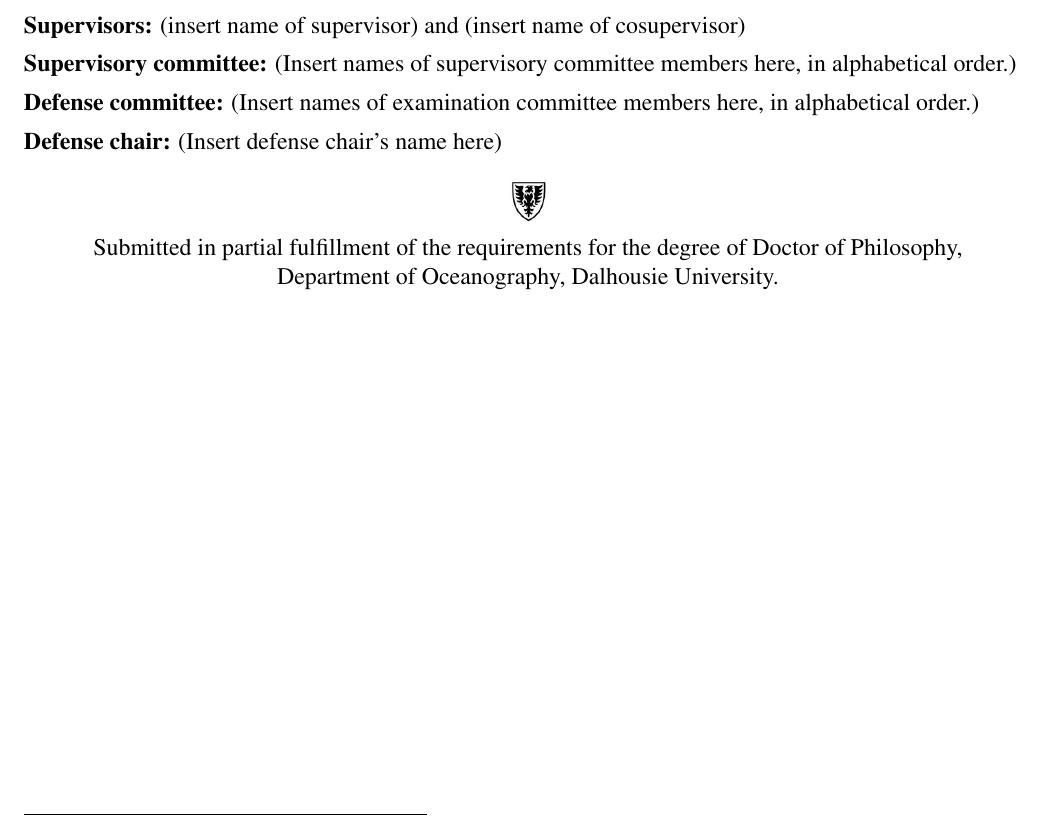
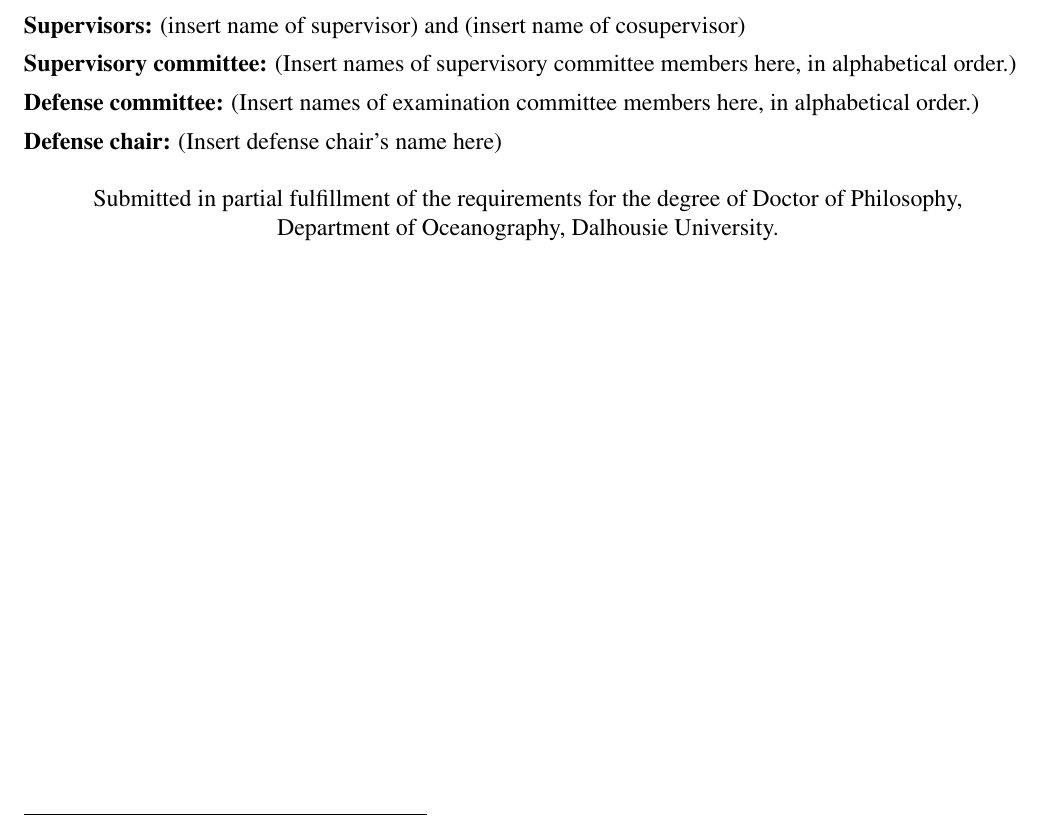
Before and after one commit to dankelley/thesis_proposal, a LaTeX thesis (myproposal.tex, which reads thesis_proposal.cls): part of page 1 of 6, cut so that both start at the same text. Compiled offline with pdfLaTeX.

Commit message:
handle logo with macros (more flexible)

```diff
--- a/myproposal.tex
+++ b/myproposal.tex
@@ -1,5 +1,4 @@
-%\documentclass{thesis_proposal}
-\documentclass[logo=logo-eagle]{thesis_proposal}
+\documentclass{thesis_proposal}
 
 % If you don't like the citation style you get with the above, try
 % uncommenting one of the following lines and using that instead.
--- a/thesis_proposal.cls
+++ b/thesis_proposal.cls
@@ -42,8 +42,8 @@
 \DeclareOption{11pt}{\renewcommand{\thesisproposal@ptsize}{11pt}}
 \DeclareOption{12pt}{} % \thesisproposal@ptsize already set to 12pt
 
-\DeclareStringOption{logo}
-\ProcessKeyvalOptions*
+%\DeclareStringOption{logo}
+%\ProcessKeyvalOptions*
 
 \DeclareOption{draft}{\AtEndOfClass{\draft}
   \PassOptionsToClass{draft}{report}}
@@ -129,6 +129,8 @@
 \def\submitmip#1{\gdef\@submitmip{#1}}
 \def\submitdate#1{\gdef\@submitdate{#1}}
 \def\defenddate#1{\gdef\@defenddate{#1}}
+\def\logofile#1{\gdef\@logofile{#1} \typeout{*** logo file: \@logofile}}
+\def\logoscale#1{\gdef\@logoscale{#1} \typeout{*** logo scale: \@logoscale}}
 \def\acceptdate#1{\gdef\@acceptdate{#1}}
 \def\dept#1{\gdef\@dept{#1}}
 \def\supervisor#1{\gdef\@supervisor{#1}}
@@ -174,6 +182,8 @@
   \global\let\title\relax
   \global\let\author\relax
   \global\let\previousdegree\relax
+  \global\let\filelogo\relax
+  \global\let\scalelogo\relax
   \global\let\submitdate\relax
   \global\let\submitmip\relax
   \global\let\defenddate\relax
@@ -253,9 +263,9 @@
       \vskip 2pt plus 5pt minus 2pt
 
       % optionally insert a graphic for the university logo
-      \ifthenelse{\equal{\thesisproposal@logo}{}}%
+      \ifthenelse{\equal{\@logofile}{\@empty}}%
       {}%
-      {\includegraphics[scale=0.3]{\thesisproposal@logo}\par}
+      {\includegraphics[scale=\@logoscale]{\@logofile}\par}
 
       \vskip 2pt plus 5pt minus 2pt
       Submitted in partial fulfillment of the requirements
```
Also changed, not shown: README.md, myproposal.tex (6 more changed lines), thesis_proposal.cls (6 more changed lines).
